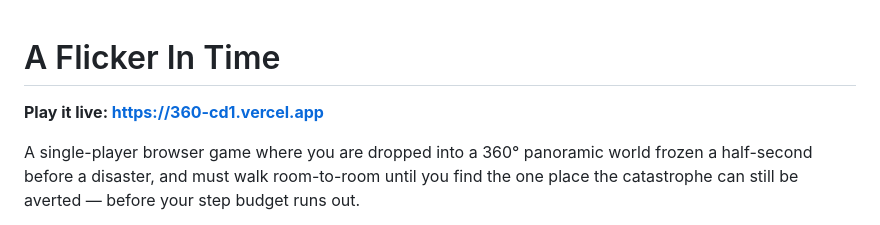
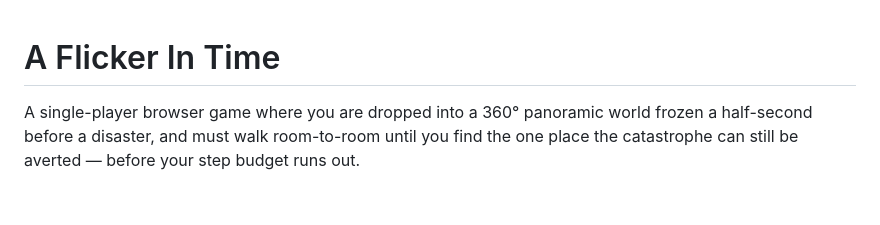
Before and after one commit to arvinty/360, a Markdown page: README.md, the part around the change. Drawn GitHub-style; blank space fills up the shorter version.

Commit message:
Remove Vercel deployment link from README

```diff
--- a/README.md
+++ b/README.md
@@ -1,6 +1,4 @@
 # A Flicker In Time
-
-**Play it live: https://360-cd1.vercel.app**
 
 A single-player browser game where you are dropped into a 360° panoramic world frozen a half-second before a disaster, and must walk room-to-room until you find the one place the catastrophe can still be averted — before your step budget runs out.
 
```
